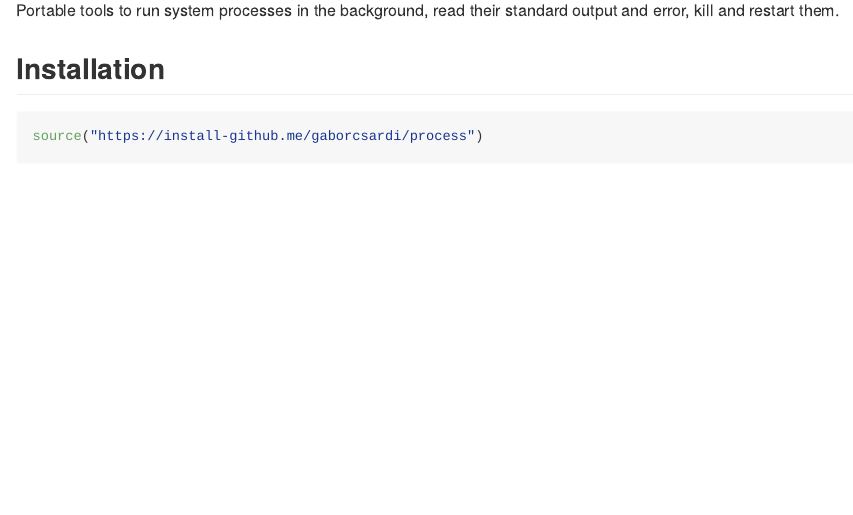
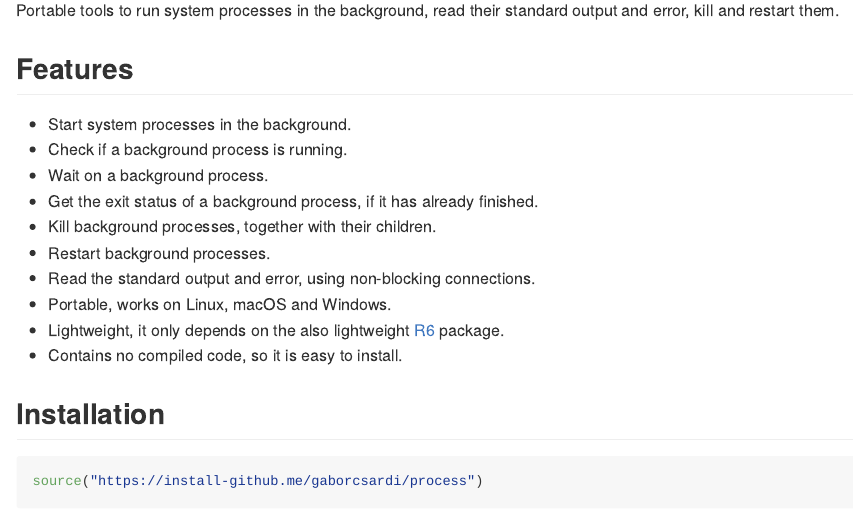
Before and after one commit to r-lib/processx, an R Markdown document (README.Rmd): the page in a window 1100 px wide, from 150 px down. The pictures show the output file README.md that the author committed with the source, drawn offline in the style of GitHub; badge pictures from the web are left out.

Commit message:
Add features to README and DESCRIPTION

```diff
--- a/README.Rmd
+++ b/README.Rmd
@@ -19,6 +19,21 @@ knitr::opts_chunk$set(
 
 Portable tools to run system processes in the background,
 read their standard output and error, kill and restart them.
+
+## Features
+
+* Start system processes in the background.
+* Check if a background process is running.
+* Wait on a background process.
+* Get the exit status of a background process, if it has already
+  finished.
+* Kill background processes, together with their children.
+* Restart background processes.
+* Read the standard output and error, using non-blocking connections.
+* Portable, works on Linux, macOS and Windows.
+* Lightweight, it only depends on the also lightweight
+  [R6](http://r-pkg.org/pkg/R6) package.
+* Contains no compiled code, so it is easy to install.
 
 ## Installation
 
```
Also changed, not shown: README.md, 1 other file.
